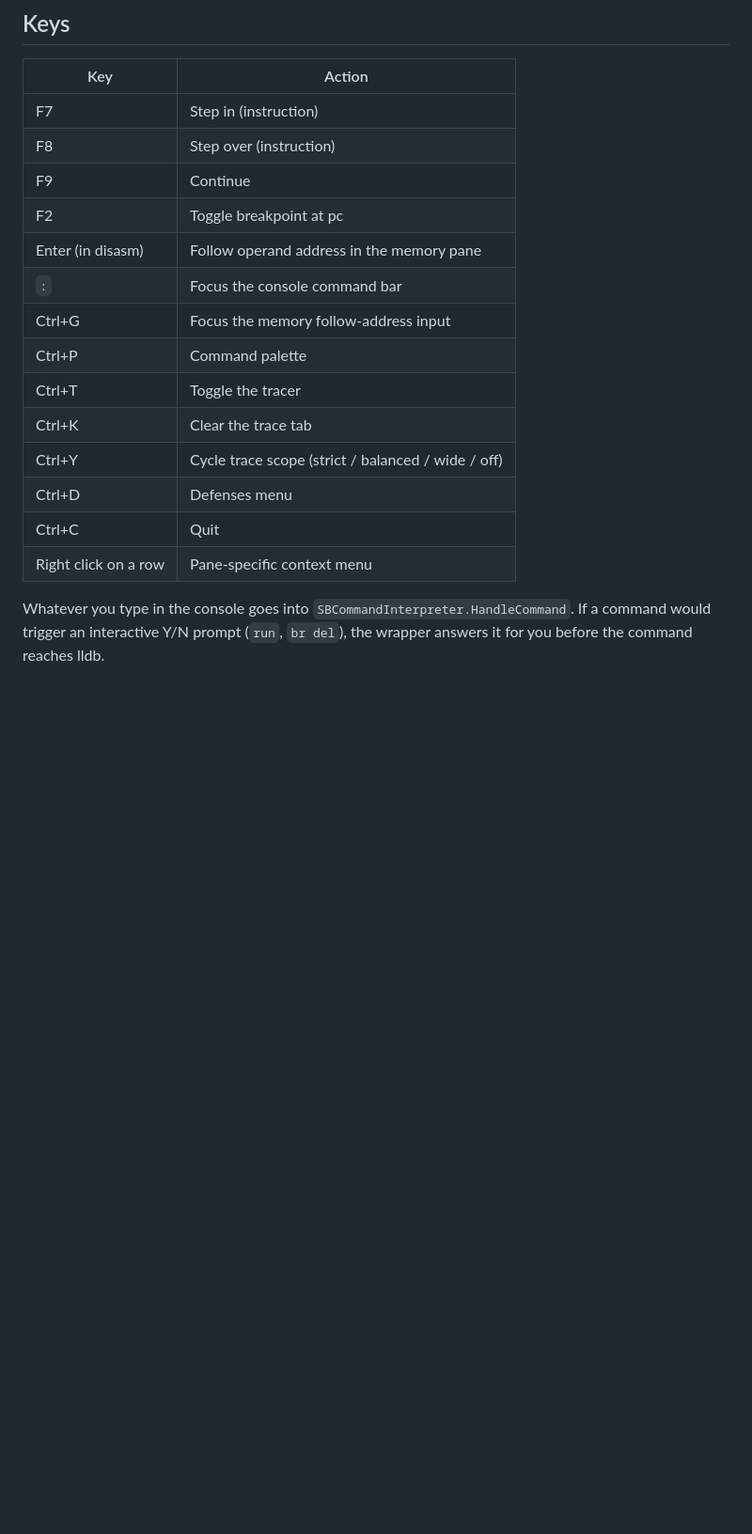
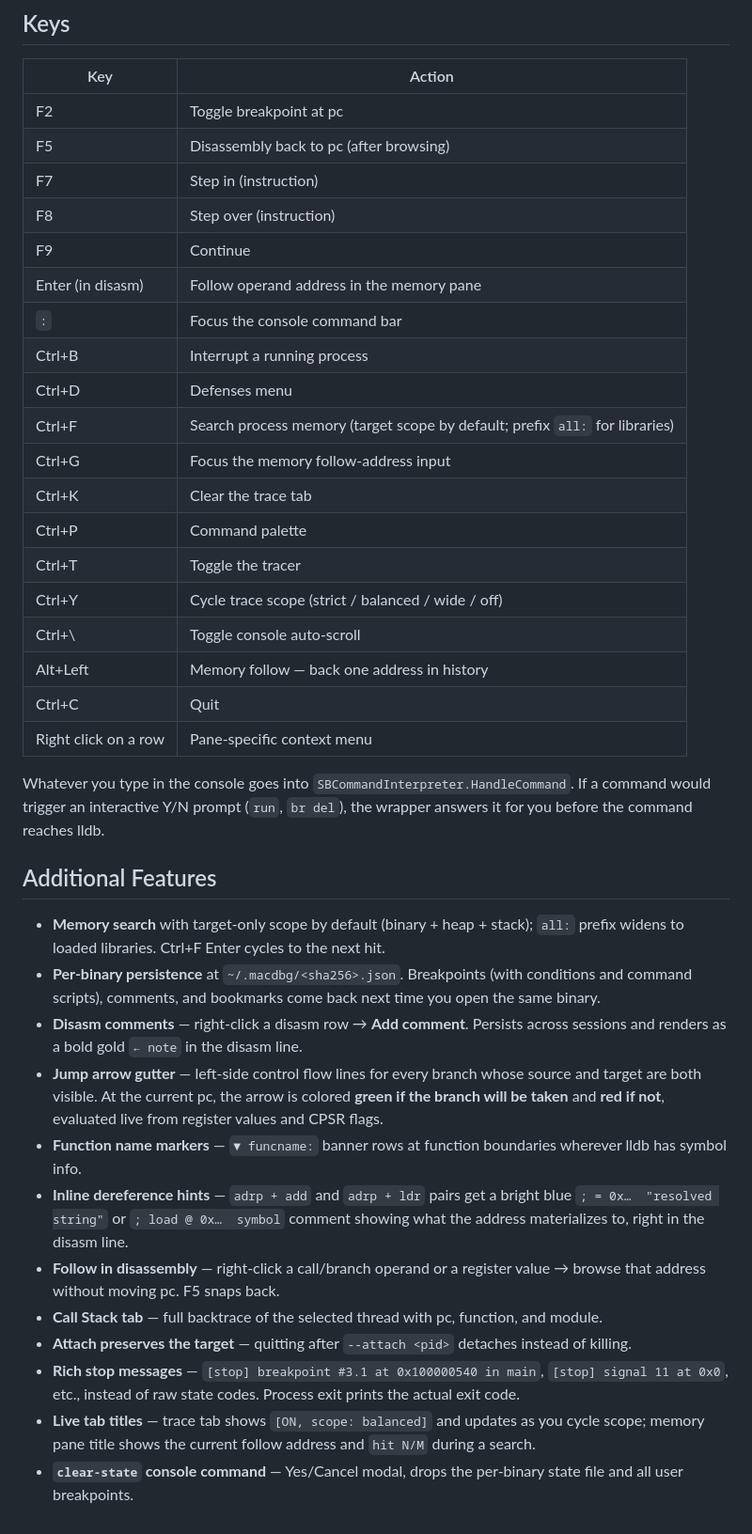
Before and after one commit to MZHeader/macdbg, a Markdown page: README.md, the part around the change. Shown at 94% size. Drawn GitHub-style; blank space fills up the shorter version.

Commit message:
README: document new keys and additional features

```diff
--- a/README.md
+++ b/README.md
@@ -113,19 +113,39 @@ Lots of themes to choose from :)
 
 | Key | Action |
 |-----|--------|
+| F2 | Toggle breakpoint at pc |
+| F5 | Disassembly back to pc (after browsing) |
 | F7 | Step in (instruction) |
 | F8 | Step over (instruction) |
 | F9 | Continue |
-| F2 | Toggle breakpoint at pc |
 | Enter (in disasm) | Follow operand address in the memory pane |
 | `:` | Focus the console command bar |
+| Ctrl+B | Interrupt a running process |
+| Ctrl+D | Defenses menu |
+| Ctrl+F | Search process memory (target scope by default; prefix `all:` for libraries) |
 | Ctrl+G | Focus the memory follow-address input |
+| Ctrl+K | Clear the trace tab |
 | Ctrl+P | Command palette |
 | Ctrl+T | Toggle the tracer |
-| Ctrl+K | Clear the trace tab |
 | Ctrl+Y | Cycle trace scope (strict / balanced / wide / off) |
-| Ctrl+D | Defenses menu |
+| Ctrl+\\ | Toggle console auto-scroll |
+| Alt+Left | Memory follow — back one address in history |
 | Ctrl+C | Quit |
 | Right click on a row | Pane-specific context menu |
 
 Whatever you type in the console goes into `SBCommandInterpreter.HandleCommand`. If a command would trigger an interactive Y/N prompt (`run`, `br del`), the wrapper answers it for you before the command reaches lldb.
+
+## Additional Features
+
+- **Memory search** with target-only scope by default (binary + heap + stack); `all:` prefix widens to loaded libraries. Ctrl+F Enter cycles to the next hit.
+- **Per-binary persistence** at `~/.macdbg/<sha256>.json`. Breakpoints (with conditions and command scripts), comments, and bookmarks come back next time you open the same binary.
+- **Disasm comments** — right-click a disasm row → **Add comment**. Persists across sessions and renders as a bold gold `← note` in the disasm line.
+- **Jump arrow gutter** — left-side control flow lines for every branch whose source and target are both visible. At the current pc, the arrow is colored **green if the branch will be taken** and **red if not**, evaluated live from register values and CPSR flags.
+- **Function name markers** — `▼ funcname:` banner rows at function boundaries wherever lldb has symbol info.
+- **Inline dereference hints** — `adrp + add` and `adrp + ldr` pairs get a bright blue `; = 0x…  "resolved string"` or `; load @ 0x…  symbol` comment showing what the address materializes to, right in the disasm line.
+- **Follow in disassembly** — right-click a call/branch operand or a register value → browse that address without moving pc. F5 snaps back.
+- **Call Stack tab** — full backtrace of the selected thread with pc, function, and module.
+- **Attach preserves the target** — quitting after `--attach <pid>` detaches instead of killing.
+- **Rich stop messages** — `[stop] breakpoint #3.1 at 0x100000540 in main`, `[stop] signal 11 at 0x0`, etc., instead of raw state codes. Process exit prints the actual exit code.
+- **Live tab titles** — trace tab shows `[ON, scope: balanced]` and updates as you cycle scope; memory pane title shows the current follow address and `hit N/M` during a search.
+- **`clear-state` console command** — Yes/Cancel modal, drops the per-binary state file and all user breakpoints.
```
